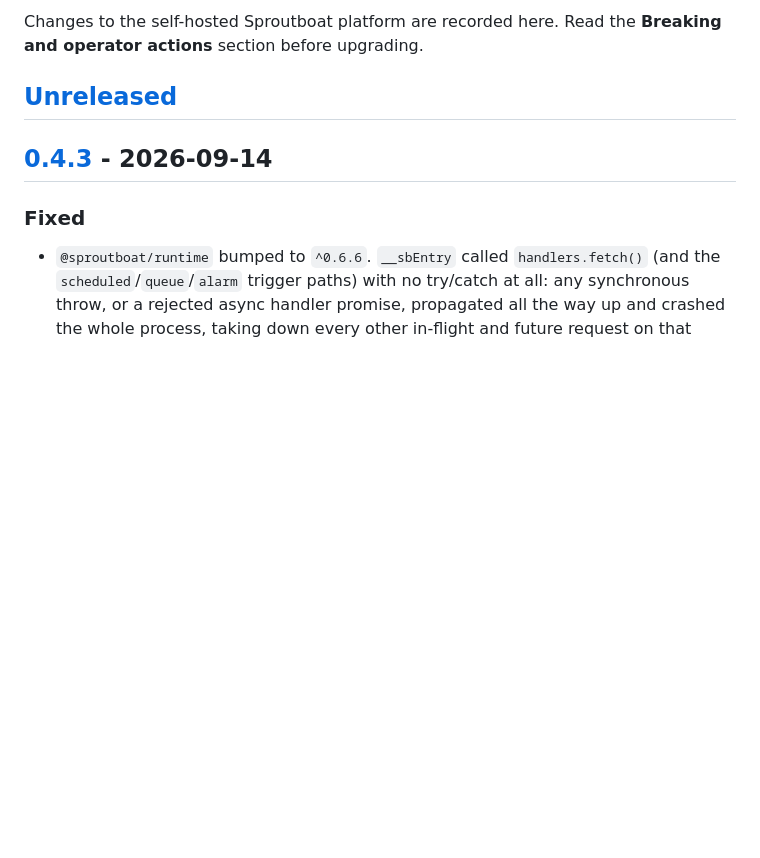
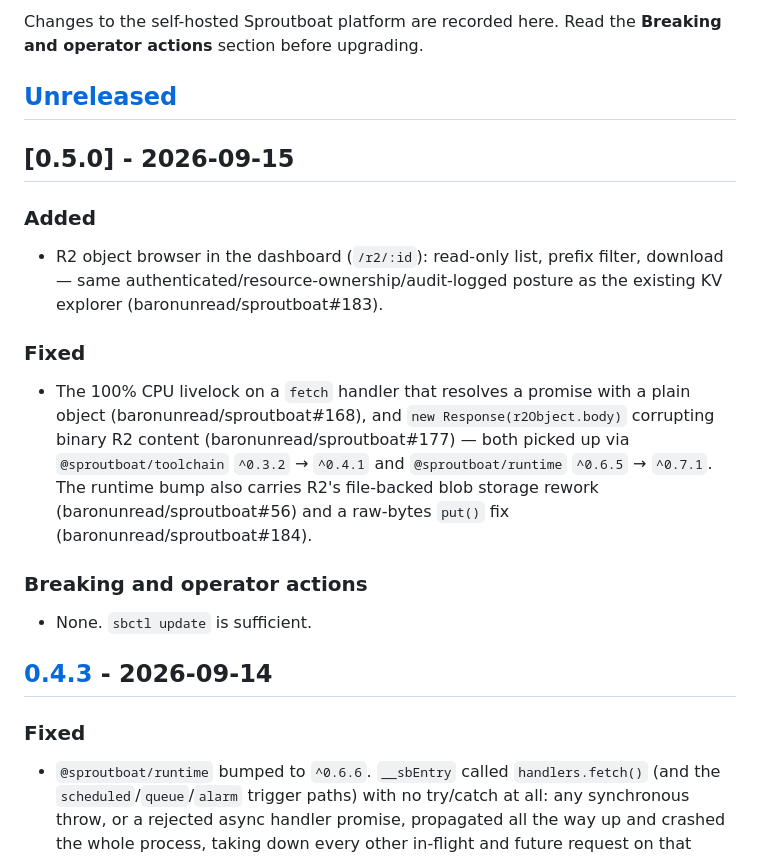
Before and after one commit to baronunread/sproutboat, a Markdown page: CHANGELOG.md, the part around the change. Drawn GitHub-style; blank space fills up the shorter version.

Commit message:
release: v0.5.0 (R2 object browser, livelock + R2 corruption fixes)
Co-Authored-By: Claude Sonnet 5 <noreply@anthropic.com>
Claude-Session: https://claude.ai/code/session_01JYecLGd5WMHVrBQMuRCy8k

```diff
--- a/CHANGELOG.md
+++ b/CHANGELOG.md
@@ -4,6 +4,28 @@ Changes to the self-hosted Sproutboat platform are recorded here. Read the
 **Breaking and operator actions** section before upgrading.
 
 ## [Unreleased]
+
+## [0.5.0] - 2026-09-15
+
+### Added
+
+- R2 object browser in the dashboard (`/r2/:id`): read-only list, prefix
+  filter, download — same authenticated/resource-ownership/audit-logged
+  posture as the existing KV explorer (baronunread/sproutboat#183).
+
+### Fixed
+
+- The 100% CPU livelock on a `fetch` handler that resolves a promise with a
+  plain object (baronunread/sproutboat#168), and `new Response(r2Object.body)`
+  corrupting binary R2 content (baronunread/sproutboat#177) — both picked up
+  via `@sproutboat/toolchain` `^0.3.2` → `^0.4.1` and `@sproutboat/runtime`
+  `^0.6.5` → `^0.7.1`. The runtime bump also carries R2's file-backed blob
+  storage rework (baronunread/sproutboat#56) and a raw-bytes `put()` fix
+  (baronunread/sproutboat#184).
+
+### Breaking and operator actions
+
+- None. `sbctl update` is sufficient.
 
 ## [0.4.3] - 2026-09-14
 
```
